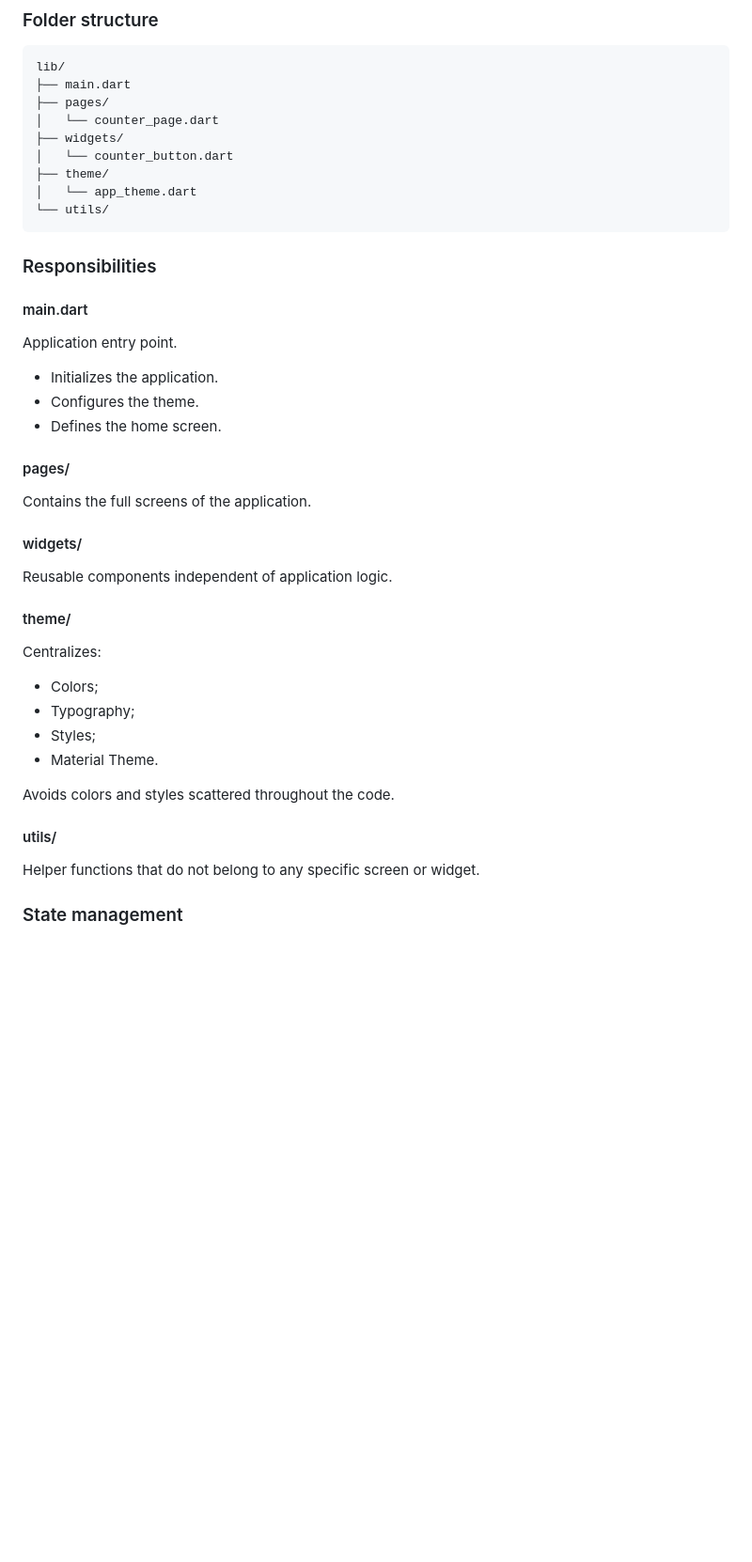
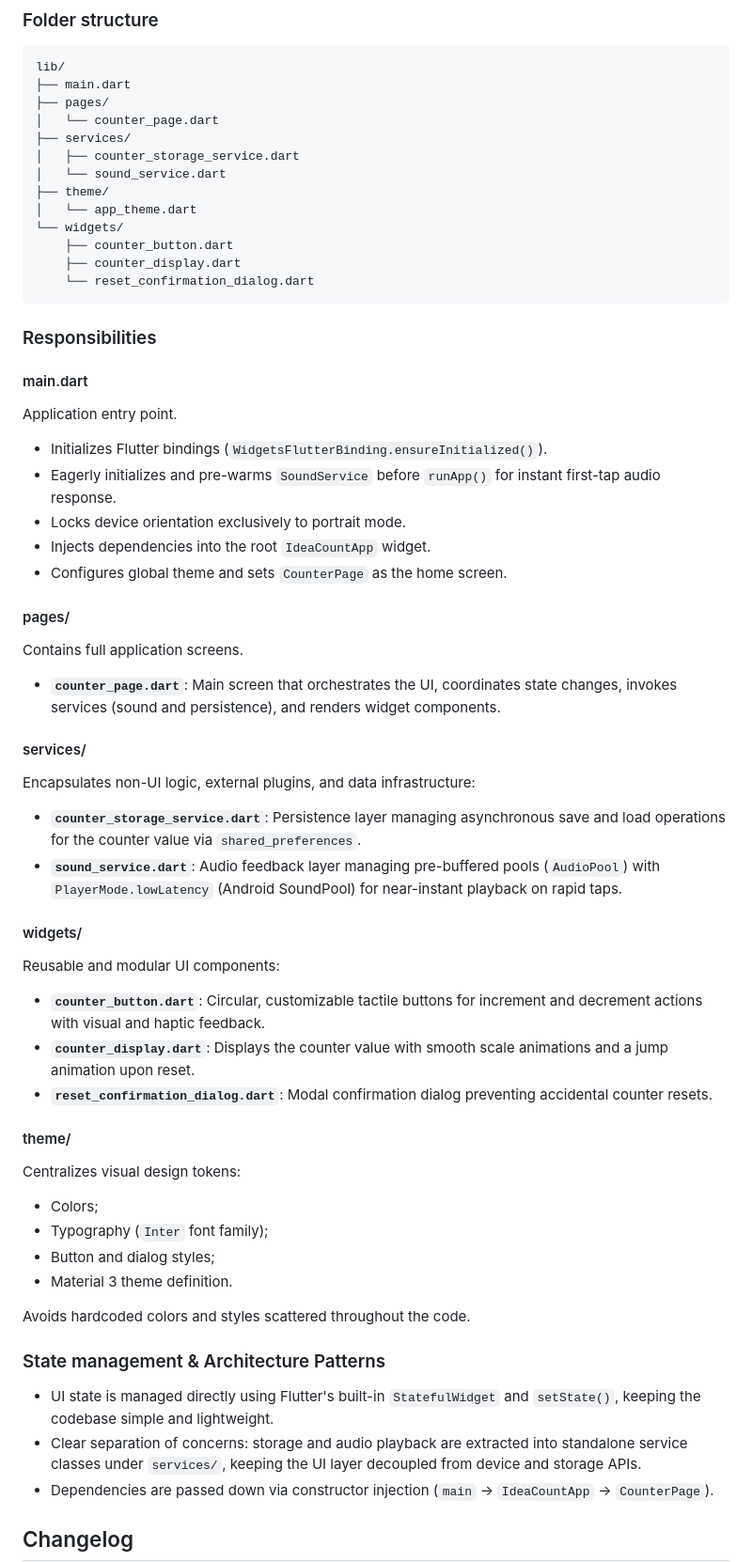
Before and after one commit to Idea36-Labs/idea-count, a Markdown page: README.md, the part around one of its changes. Shown at 94% size. Rendered like a GitHub page; blank space fills up the shorter version.

Commit message:
docs(readme): update with v1.1.0 features, architecture, and changelog

````diff
--- a/README.md
+++ b/README.md
@@ -63,11 +63,15 @@ lib/
 ├── main.dart
 ├── pages/
 │   └── counter_page.dart
-├── widgets/
-│   └── counter_button.dart
+├── services/
+│   ├── counter_storage_service.dart
+│   └── sound_service.dart
 ├── theme/
 │   └── app_theme.dart
-└── utils/
+└── widgets/
+    ├── counter_button.dart
+    ├── counter_display.dart
+    └── reset_confirmation_dialog.dart
 ```
 
 ### Responsibilities
@@ -76,32 +80,49 @@ lib/
 
 Application entry point.
 
-- Initializes the application.
-- Configures the theme.
-- Defines the home screen.
+- Initializes Flutter bindings (`WidgetsFlutterBinding.ensureInitialized()`).
+- Eagerly initializes and pre-warms `SoundService` before `runApp()` for instant first-tap audio response.
+- Locks device orientation exclusively to portrait mode.
+- Injects dependencies into the root `IdeaCountApp` widget.
+- Configures global theme and sets `CounterPage` as the home screen.
 
 #### pages/
 
-Contains the full screens of the application.
+Contains full application screens.
+
+- **`counter_page.dart`**: Main screen that orchestrates the UI, coordinates state changes, invokes services (sound and persistence), and renders widget components.
+
+#### services/
+
+Encapsulates non-UI logic, external plugins, and data infrastructure:
+
+- **`counter_storage_service.dart`**: Persistence layer managing asynchronous save and load operations for the counter value via `shared_preferences`.
+- **`sound_service.dart`**: Audio feedback layer managing pre-buffered pools (`AudioPool`) with `PlayerMode.lowLatency` (Android SoundPool) for near-instant playback on rapid taps.
 
 #### widgets/
 
-Reusable components independent of application logic.
+Reusable and modular UI components:
+
+- **`counter_button.dart`**: Circular, customizable tactile buttons for increment and decrement actions with visual and haptic feedback.
+- **`counter_display.dart`**: Displays the counter value with smooth scale animations and a jump animation upon reset.
+- **`reset_confirmation_dialog.dart`**: Modal confirmation dialog preventing accidental counter resets.
 
 #### theme/
 
-Centralizes:
+Centralizes visual design tokens:
 
 - Colors;
-- Typography;
-- Styles;
-- Material Theme.
+- Typography (`Inter` font family);
+- Button and dialog styles;
+- Material 3 theme definition.
 
-Avoids colors and styles scattered throughout the code.
+Avoids hardcoded colors and styles scattered throughout the code.
 
-#### utils/
+### State management & Architecture Patterns
 
-Helper functions that do not belong to any specific screen or widget.
+- UI state is managed directly using Flutter's built-in `StatefulWidget` and `setState()`, keeping the codebase simple and lightweight.
+- Clear separation of concerns: storage and audio playback are extracted into standalone service classes under `services/`, keeping the UI layer decoupled from device and storage APIs.
+- Dependencies are passed down via constructor injection (`main` → `IdeaCountApp` → `CounterPage`).
 
-### State management
+## Changelog
 
````
Also changed, not shown: other parts of README.md (+19 -7 lines).
